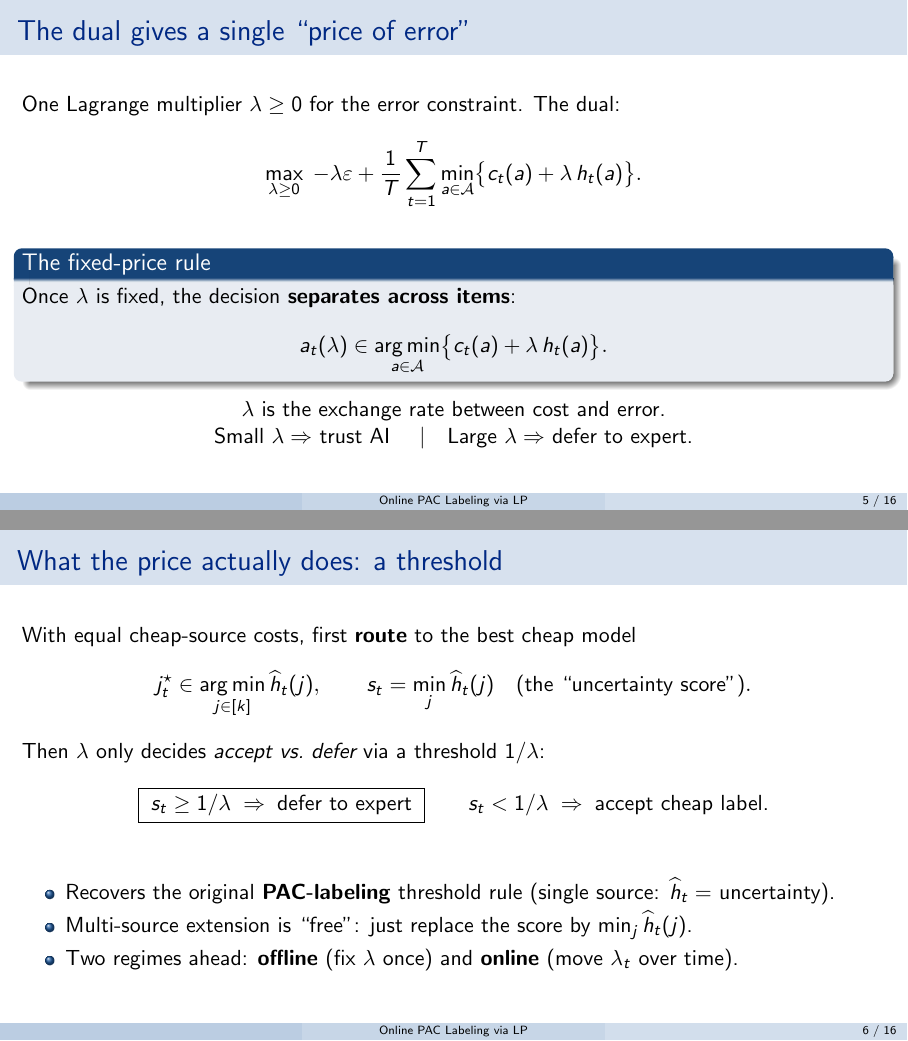
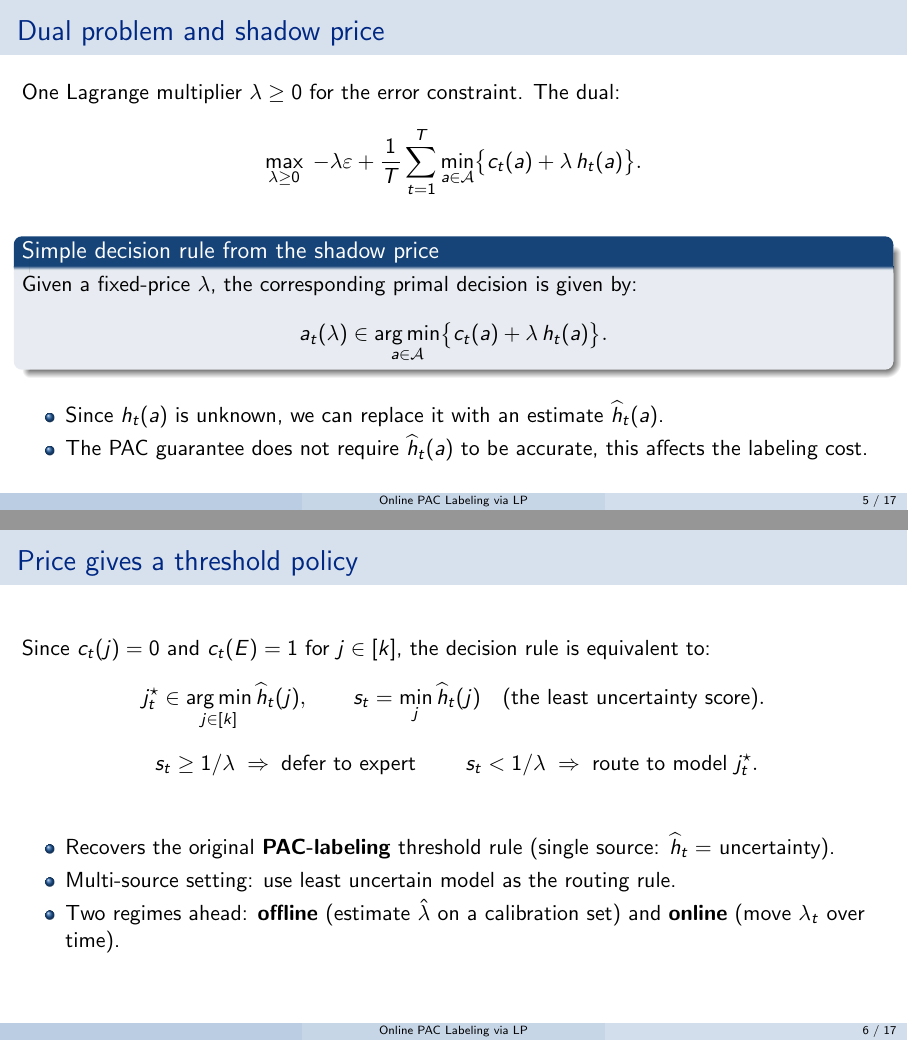
Before and after one commit to tutudh/tijana-final-project, LaTeX slides (slides.tex, which reads slides_lp.tex): pages 5 and 6 of 16 before the commit and pages 5 and 6 of 17 after it, joined at a grey line. Compiled offline with pdfLaTeX.

Commit message:
slides-lp

```diff
--- a/slides_lp.tex
+++ b/slides_lp.tex
@@ -107,43 +104,46 @@
 \end{frame}
 
 % --------------------------------------------------------- DUAL / PRICE
-\begin{frame}{The dual gives a single ``price of error''}
+\begin{frame}{Dual problem and shadow price}
   One Lagrange multiplier $\lambda\ge 0$ for the error constraint. The dual:
   \[
      \max_{\lambda\ge0}\; -\lambda\eps
        +\frac1T\sum_{t=1}^{T}\min_{a\in\calA}\bigl\{c_t(a)+\lambda\,h_t(a)\bigr\}.
   \]
-  \begin{block}{The fixed-price rule}
-    Once $\lambda$ is fixed, the decision \textbf{separates across items}:
+  \begin{block}{Simple decision rule from the shadow price}
+    Given a fixed-price $\lambda$, the corresponding primal decision is given by:
     \[
        a_t(\lambda)\in\argmin_{a\in\calA}\bigl\{c_t(a)+\lambda\,h_t(a)\bigr\}.
     \]
   \end{block}
-  \centering
-  $\lambda$ is the exchange rate between cost and error.\\
-  Small $\lambda \Rightarrow$ trust AI \quad\textbar\quad Large $\lambda \Rightarrow$ defer to expert.
+
+  \medskip
+  \begin{itemize}
+    \item {Since $h_t(a)$ is unknown, we can replace it with an estimate $\hath_t(a)$.}
+    \item The PAC guarantee does not require $\hath_t(a)$ to be accurate, this affects the labeling cost.
+  \end{itemize}
+
+
 \end{frame}
 
 % ----------------------------------------------------- THRESHOLD FORM
-\begin{frame}{What the price actually does: a threshold}
-  With equal cheap-source costs, first \textbf{route} to the best cheap model
+\begin{frame}{Price gives a threshold policy}
+  Since $c_t(j)=0$ and $c_t(E)=1$  for $j\in[k]$, the decision rule is equivalent to:
   \[
      j_t^\star \in \argmin_{j\in[k]}\hath_t(j),
-     \qquad s_t=\min_{j}\hath_t(j) \quad(\text{the ``uncertainty score''}).
+     \qquad s_t=\min_{j}\hath_t(j) \quad(\text{the least uncertainty score}).
   \]
-  Then $\lambda$ only decides \emph{accept vs.\ defer} via a threshold $1/\lambda$:
   \[
-     \boxed{\;s_t \ge 1/\lambda \;\Rightarrow\; \text{defer to expert}\;}
+     {\;s_t \ge 1/\lambda \;\Rightarrow\; \text{defer to expert}\;}
      \qquad
-     s_t < 1/\lambda \;\Rightarrow\; \text{accept cheap label.}
+     s_t < 1/\lambda \;\Rightarrow\; \text{route to model $j_t^\star$}.
   \]
   \vfill
   \begin{itemize}
     \item Recovers the original \textbf{PAC-labeling} threshold rule
           (single source: $\hath_t=$ uncertainty).
-    \item Multi-source extension is ``free'': just replace the score by
-          $\min_j \hath_t(j)$.
-    \item Two regimes ahead: \textbf{offline} (fix $\lambda$ once) and
+    \item Multi-source setting: use least uncertain model as the routing rule.
+    \item Two regimes ahead: \textbf{offline} (estimate $\hat \lambda$ on a calibration set) and
           \textbf{online} (move $\lambda_t$ over time).
   \end{itemize}
 \end{frame}
```
Also changed, not shown: main.pdf, slides.pdf, slides_lp.tex (24 more changed lines).
